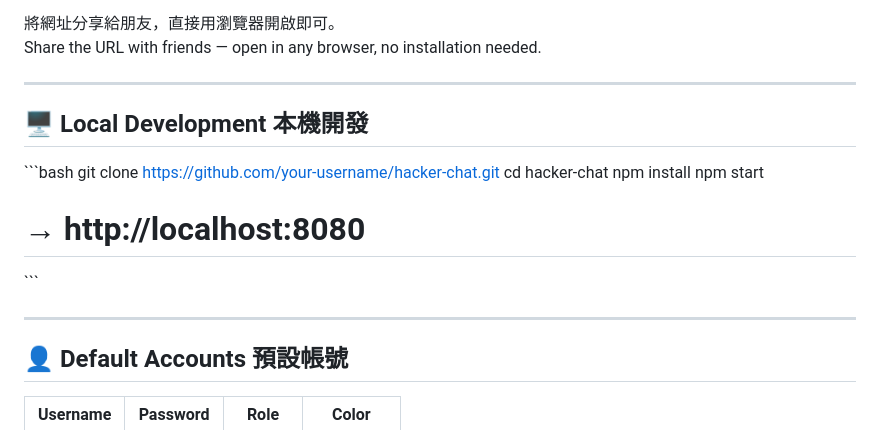
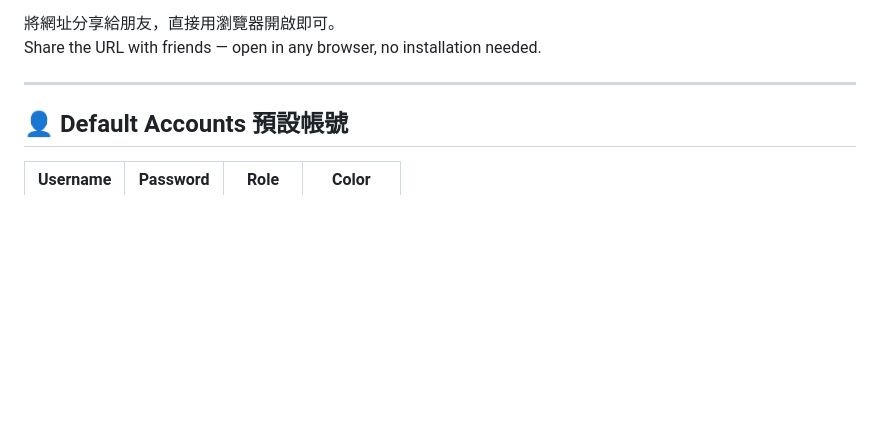
Before and after one commit to hsaki11/Web-Chat, a Markdown page: README.md, the part around the change. GitHub-like rendering; blank space fills up the shorter version.

```diff
--- a/README.md
+++ b/README.md
@@ -94,17 +94,6 @@ Share the URL with friends — open in any browser, no installation needed.
 
 ---
 
-## 🖥 Local Development 本機開發
-
-\`\`\`bash
-git clone https://github.com/your-username/hacker-chat.git
-cd hacker-chat
-npm install
-npm start
-# → http://localhost:8080
-\`\`\`
-
----
 
 ## 👤 Default Accounts 預設帳號
 
```
